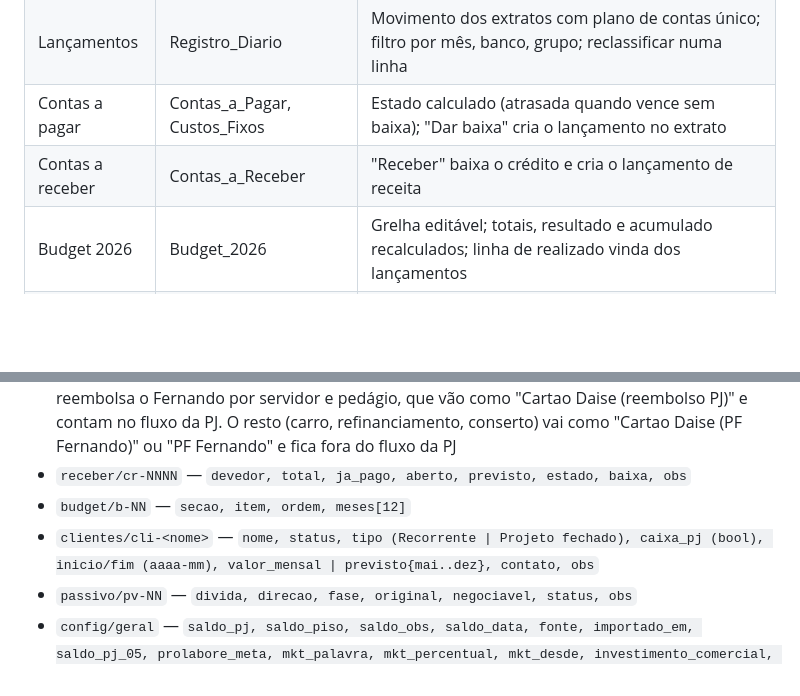
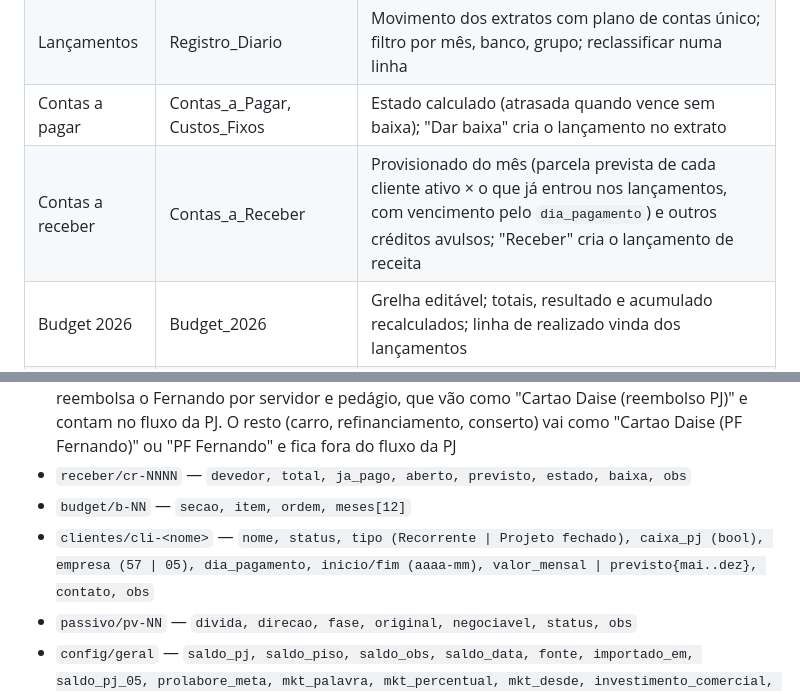
Before and after one commit to Catiascan/Catiascan.github.io, a Markdown page: docs/gestao-fsa/README.md, 2 parts joined by grey strips. Drawn GitHub-style; blank space fills up the shorter version.

Commit message:
Gestao FSA: provisionado do mes em contas a receber
Co-Authored-By: Claude Opus 5.5 <noreply@anthropic.com>
Claude-Session: https://claude.ai/code/session_01GKviyEiPbrYuYPSp8MrgeE

```diff
--- a/docs/gestao-fsa/README.md
+++ b/docs/gestao-fsa/README.md
@@ -25,7 +25,7 @@ As regras e decisões anteriores estão nas sessões do Claude Code "Ordem de co
 | Painel | Mes_Atual, Painel_Risco, Meta_Crescimento | Visão Mês ou Ano; saldo PJ, quanto falta entrar para fechar as contas, fluxo de caixa projetado até dezembro, ponto de equilíbrio, alertas (sempre a vermelho), próximos vencimentos com código de pagamento |
 | Lançamentos | Registro_Diario | Movimento dos extratos com plano de contas único; filtro por mês, banco, grupo; reclassificar numa linha |
 | Contas a pagar | Contas_a_Pagar, Custos_Fixos | Estado calculado (atrasada quando vence sem baixa); "Dar baixa" cria o lançamento no extrato |
-| Contas a receber | Contas_a_Receber | "Receber" baixa o crédito e cria o lançamento de receita |
+| Contas a receber | Contas_a_Receber | Provisionado do mês (parcela prevista de cada cliente ativo × o que já entrou nos lançamentos, com vencimento pelo `dia_pagamento`) e outros créditos avulsos; "Receber" cria o lançamento de receita |
 | Budget 2026 | Budget_2026 | Grelha editável; totais, resultado e acumulado recalculados; linha de realizado vinda dos lançamentos |
 | Pendências | (antiga aba de pendências) | O que falta acertar, com quem está, urgência; resolver/reabrir |
 | Métricas | (nova) | MRR, ARR, ticket, churn de clientes e de receita, tempo de vida, LTV, CAC, LTV÷CAC, payback, concentração, receita recorrente × pontual |
@@ -39,7 +39,7 @@ As regras e decisões anteriores estão nas sessões do Claude Code "Ordem de co
 - `pagar/cp-NNNN` — `vencimento, mes, descricao, categoria, previsto, conta, baixa, pago, estado, codigo, no_registro, obs` (sem `codigo`, o app procura o código de barras nas obs). `conta` = de onde sai o pagamento, sempre um destes: Inter PJ, Itau PJ, Itau PJ FSA4Future (em abertura), Inter PF Catia, PF Fernando, Cartao Mercado Livre (Fernando), Cartao Daise, Cartao de credito, A definir. A assinatura do Claude vai no cartão Mercado Livre do Fernando: é custo da PJ, a baixa fica "PAGO PF - RESTITUIR" e conta no fluxo da PJ (o nome não leva "PF" de propósito). Cartão da Daise: é um adicional que a Daise (mãe do Fernando) deu ao Fernando; ele paga a fatura pela PF dele, com o que entra dos freelas (JB e Moriah, que não faturam). A FSA só reembolsa o Fernando por servidor e pedágio, que vão como "Cartao Daise (reembolso PJ)" e contam no fluxo da PJ. O resto (carro, refinanciamento, conserto) vai como "Cartao Daise (PF Fernando)" ou "PF Fernando" e fica fora do fluxo da PJ
 - `receber/cr-NNNN` — `devedor, total, ja_pago, aberto, previsto, estado, baixa, obs`
 - `budget/b-NN` — `secao, item, ordem, meses[12]`
-- `clientes/cli-<nome>` — `nome, status, tipo (Recorrente | Projeto fechado), caixa_pj (bool), inicio/fim (aaaa-mm), valor_mensal | previsto{mai..dez}, contato, obs`
+- `clientes/cli-<nome>` — `nome, status, tipo (Recorrente | Projeto fechado), caixa_pj (bool), empresa (57 | 05), dia_pagamento, inicio/fim (aaaa-mm), valor_mensal | previsto{mai..dez}, contato, obs`
 - `passivo/pv-NN` — `divida, direcao, fase, original, negociavel, status, obs`
 - `config/geral` — `saldo_pj, saldo_piso, saldo_obs, saldo_data, fonte, importado_em, saldo_pj_05, prolabore_meta, mkt_palavra, mkt_percentual, mkt_desde, investimento_comercial, metricas_periodo, margem_contribuicao`
 - `pendencias/<id>` — `titulo, detalhe, dono (Cátia | Fernando | Contador (ScaleYou) | Claude), empresa, urgente, status (Aberta | Resolvida), desde, resolvida_em, resolucao`
```
